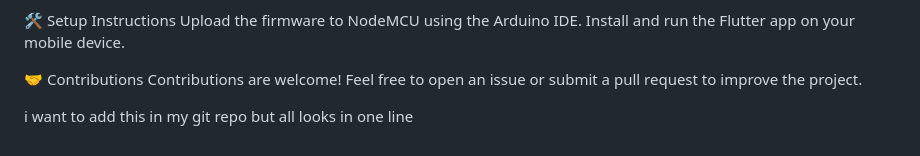
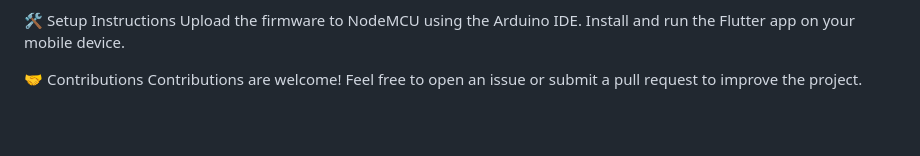
Before and after one commit to ronitmotivaras/Air-Switch, a Markdown page: README.md, the part around the change. GitHub-like rendering; blank space fills up the shorter version.

```diff
--- a/README.md
+++ b/README.md
@@ -86,5 +86,3 @@ Install and run the Flutter app on your mobile device.
 
 🤝 Contributions
 Contributions are welcome! Feel free to open an issue or submit a pull request to improve the project.
-
-i want to add this in my git repo but all looks in one line
```
